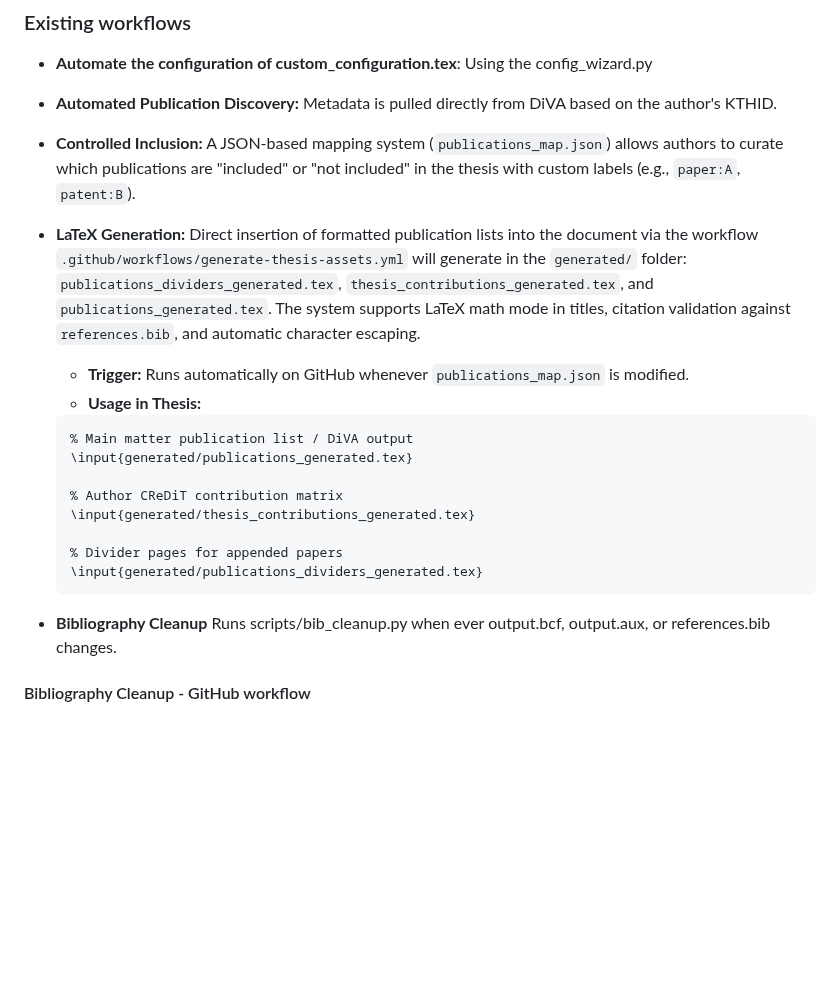
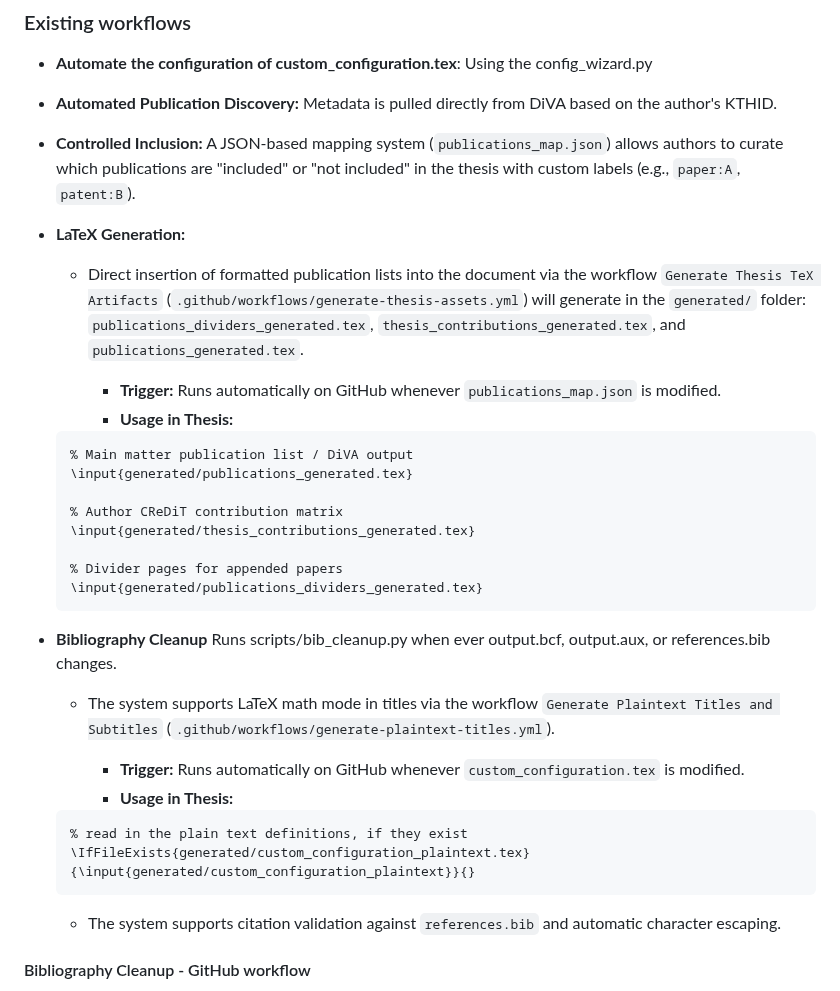
Before and after one commit to gqmaguirejr/KTH-3rd-cycle-template-restructured, a Markdown page: README.md, the part around the change. GitHub-like rendering; blank space fills up the shorter version.

Commit message:
Added more documentation.

````diff
--- a/README.md
+++ b/README.md
@@ -437,10 +437,11 @@ By making this template available via GitHub, we exploit the ability of CI/CD (G
 
 * **Controlled Inclusion:** A JSON-based mapping system (`publications_map.json`) allows authors to curate which publications are "included" or "not included" in the thesis with custom labels (e.g., `paper:A`, `patent:B`).
 
-* **LaTeX Generation:** Direct insertion of formatted publication lists into the document via the workflow `.github/workflows/generate-thesis-assets.yml` will generate in the `generated/` folder: `publications_dividers_generated.tex`, `thesis_contributions_generated.tex`, and `publications_generated.tex`. The system supports LaTeX math mode in titles, citation validation against `references.bib`, and automatic character escaping.
+* **LaTeX Generation:**
+  * Direct insertion of formatted publication lists into the document via the workflow `Generate Thesis TeX Artifacts` (`.github/workflows/generate-thesis-assets.yml`) will generate in the `generated/` folder: `publications_dividers_generated.tex`, `thesis_contributions_generated.tex`, and `publications_generated.tex`.
 
-  * **Trigger:** Runs automatically on GitHub whenever `publications_map.json` is modified.
-  * **Usage in Thesis:**
+    * **Trigger:** Runs automatically on GitHub whenever `publications_map.json` is modified.
+    * **Usage in Thesis:**
   ```latex
   % Main matter publication list / DiVA output
   \input{generated/publications_generated.tex}
@@ -450,7 +451,19 @@ By making this template available via GitHub, we exploit the ability of CI/CD (G
 
   % Divider pages for appended papers
   \input{generated/publications_dividers_generated.tex}
+  ```
 * **Bibliography Cleanup** Runs scripts/bib_cleanup.py when ever output.bcf, output.aux, or references.bib changes.
+
+  * The system supports LaTeX math mode in titles via the workflow `Generate Plaintext Titles and Subtitles` (`.github/workflows/generate-plaintext-titles.yml`).
+
+    * **Trigger:** Runs automatically on GitHub whenever `custom_configuration.tex` is modified.
+    * **Usage in Thesis:**
+  ```latex
+  % read in the plain text definitions, if they exist
+  \IfFileExists{generated/custom_configuration_plaintext.tex}{\input{generated/custom_configuration_plaintext}}{}
+  ```
+
+  * The system supports citation validation against `references.bib` and automatic character escaping.
 
 #### Bibliography Cleanup - GitHub workflow
 The program scripts/bib_cleanup.py creates a `referencesUsed.bib` file containing only the items from `references.bib` that you have cited. It also does some checking of the DOIs, ISBNs, (US) patents, and computes what fraction of your references have a DOI, ISBN, or URL - to encourage you to have persistant identifiers for your references.
````
